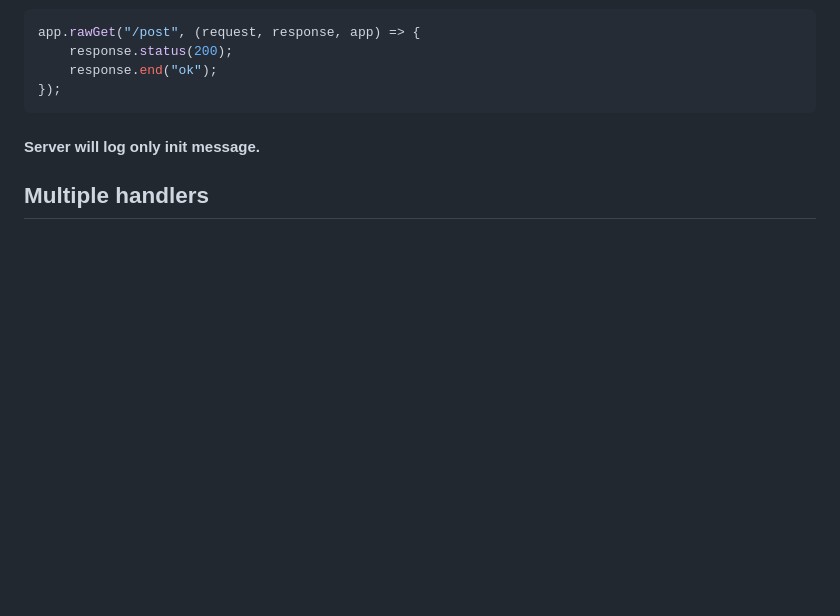
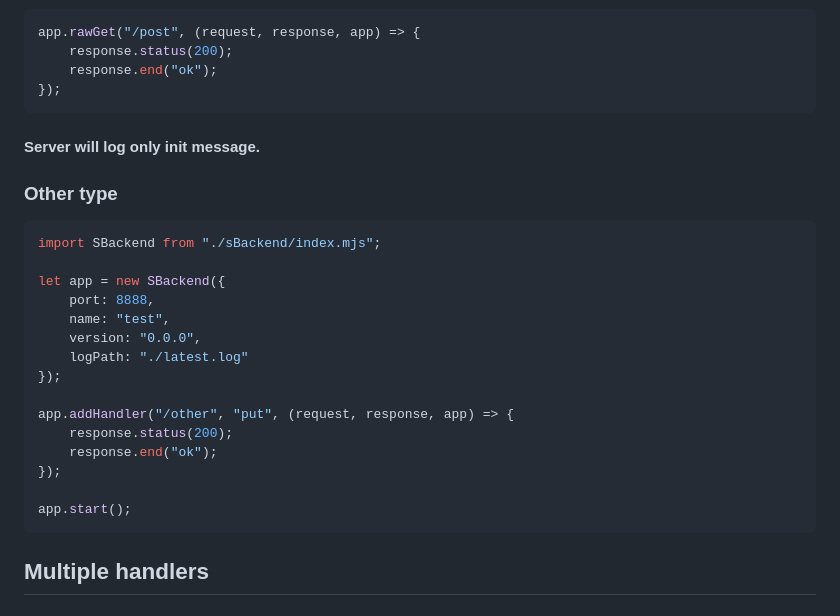
Before and after one commit to vssizoff/SBackend, a Markdown page: README.md, the part around the change printed below. Rendered like a GitHub page; blank space fills up the shorter version.

````diff
--- a/README.md
+++ b/README.md
@@ -204,6 +204,24 @@ app.rawGet("/post", (request, response, app) => {
 });
 ```
 #### Server will log only init message.
+### Other type
+```javascript
+import SBackend from "./sBackend/index.mjs";
+
+let app = new SBackend({
+    port: 8888,
+    name: "test",
+    version: "0.0.0",
+    logPath: "./latest.log"
+});
+
+app.addHandler("/other", "put", (request, response, app) => {
+    response.status(200);
+    response.end("ok");
+});
+
+app.start();
+```
 ## Multiple handlers
 ### main.js
 ```javascript
````
Also changed, not shown: other parts of README.md (+131 -0 lines).
